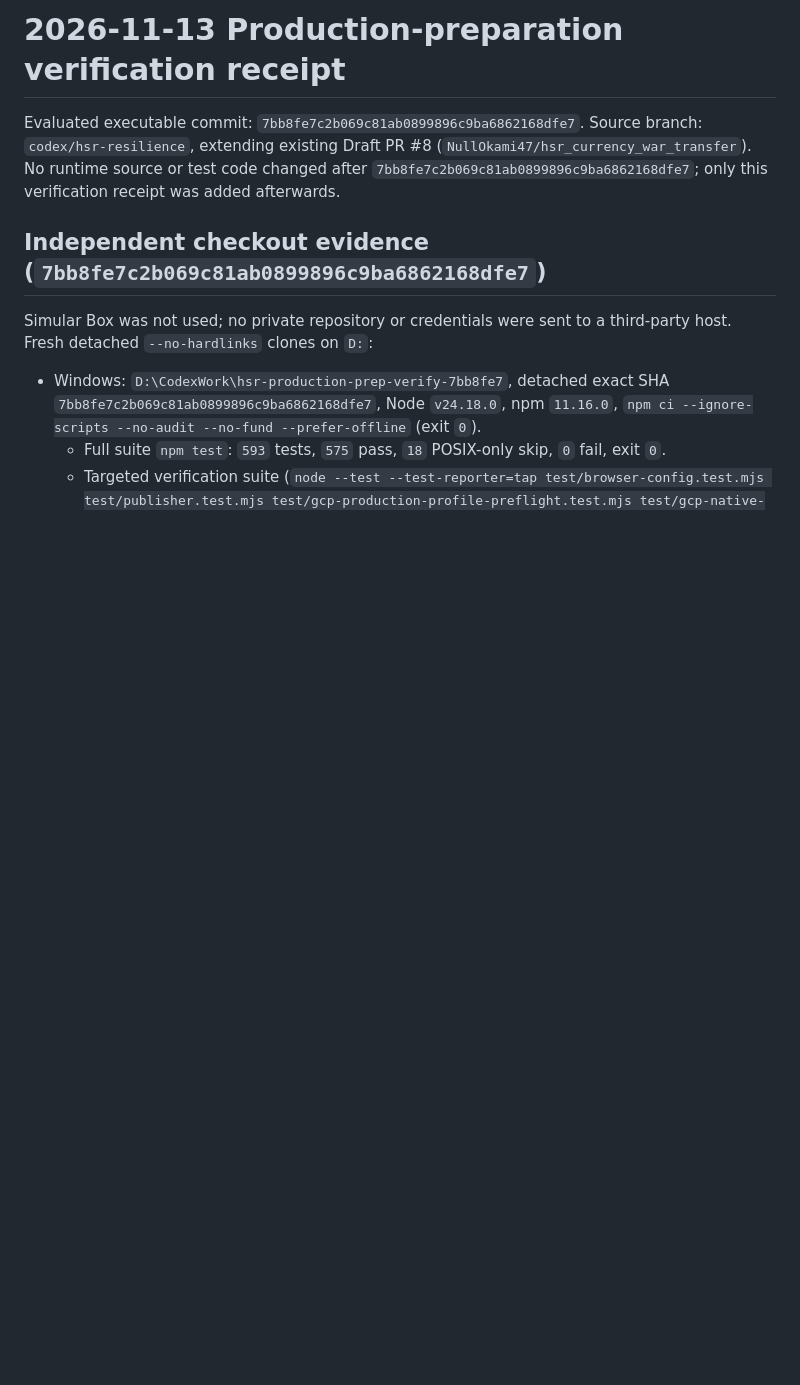
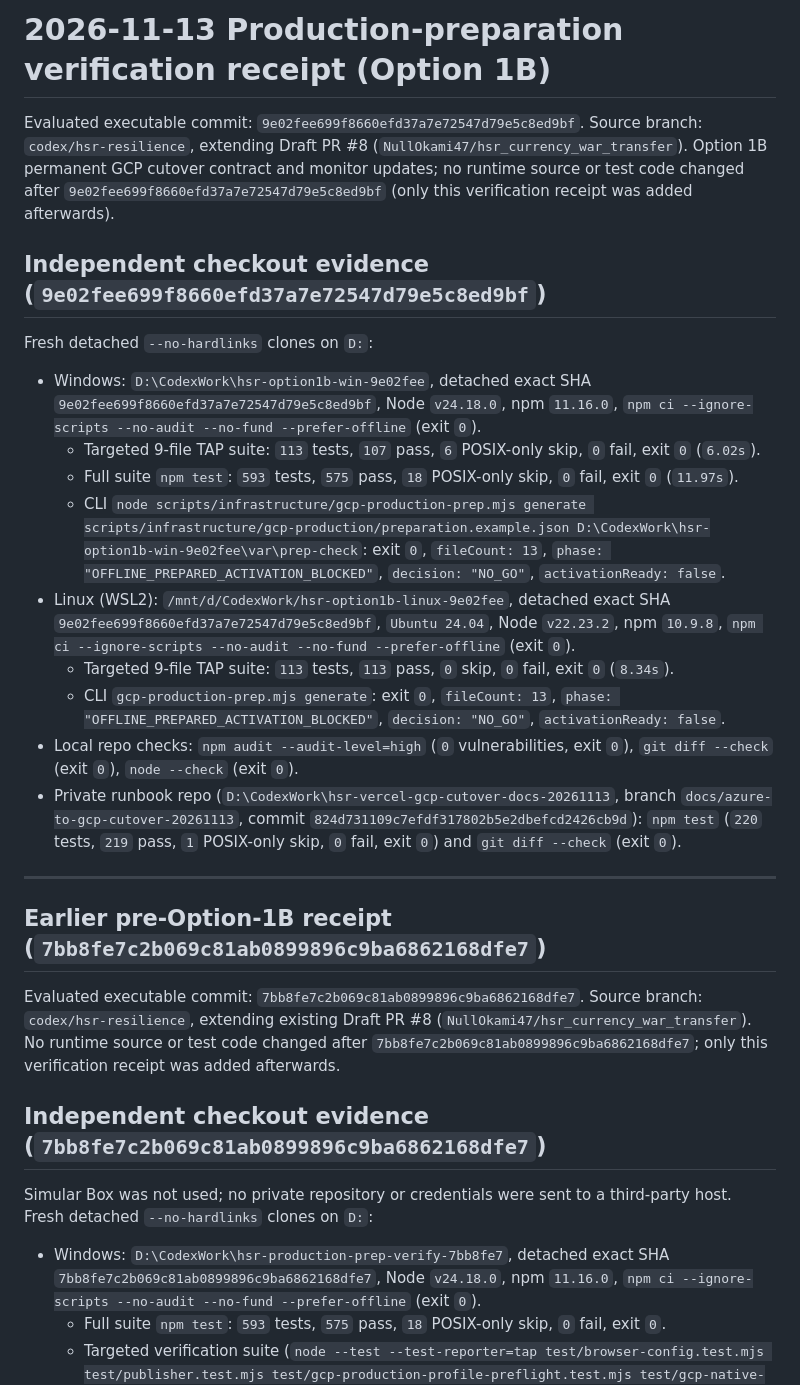
Before and after one commit to NullOkami47/hsr_currency_war_transfer, a Markdown page: docs/verification/production-preparation-20261113.md, the part around the change. GitHub-like rendering; blank space fills up the shorter version.

Commit message:
Record Option 1B verification receipt for 9e02fee

```diff
--- a/docs/verification/production-preparation-20261113.md
+++ b/docs/verification/production-preparation-20261113.md
@@ -1,4 +1,25 @@
-# 2026-11-13 Production-preparation verification receipt
+# 2026-11-13 Production-preparation verification receipt (Option 1B)
+
+Evaluated executable commit: `9e02fee699f8660efd37a7e72547d79e5c8ed9bf`.
+Source branch: `codex/hsr-resilience`, extending Draft PR #8 (`NullOkami47/hsr_currency_war_transfer`). Option 1B permanent GCP cutover contract and monitor updates; no runtime source or test code changed after `9e02fee699f8660efd37a7e72547d79e5c8ed9bf` (only this verification receipt was added afterwards).
+
+## Independent checkout evidence (`9e02fee699f8660efd37a7e72547d79e5c8ed9bf`)
+
+Fresh detached `--no-hardlinks` clones on `D:`:
+
+- Windows: `D:\CodexWork\hsr-option1b-win-9e02fee`, detached exact SHA `9e02fee699f8660efd37a7e72547d79e5c8ed9bf`, Node `v24.18.0`, npm `11.16.0`, `npm ci --ignore-scripts --no-audit --no-fund --prefer-offline` (exit `0`).
+  - Targeted 9-file TAP suite: `113` tests, `107` pass, `6` POSIX-only skip, `0` fail, exit `0` (`6.02s`).
+  - Full suite `npm test`: `593` tests, `575` pass, `18` POSIX-only skip, `0` fail, exit `0` (`11.97s`).
+  - CLI `node scripts/infrastructure/gcp-production-prep.mjs generate scripts/infrastructure/gcp-production/preparation.example.json D:\CodexWork\hsr-option1b-win-9e02fee\var\prep-check`: exit `0`, `fileCount: 13`, `phase: "OFFLINE_PREPARED_ACTIVATION_BLOCKED"`, `decision: "NO_GO"`, `activationReady: false`.
+- Linux (WSL2): `/mnt/d/CodexWork/hsr-option1b-linux-9e02fee`, detached exact SHA `9e02fee699f8660efd37a7e72547d79e5c8ed9bf`, `Ubuntu 24.04`, Node `v22.23.2`, npm `10.9.8`, `npm ci --ignore-scripts --no-audit --no-fund --prefer-offline` (exit `0`).
+  - Targeted 9-file TAP suite: `113` tests, `113` pass, `0` skip, `0` fail, exit `0` (`8.34s`).
+  - CLI `gcp-production-prep.mjs generate`: exit `0`, `fileCount: 13`, `phase: "OFFLINE_PREPARED_ACTIVATION_BLOCKED"`, `decision: "NO_GO"`, `activationReady: false`.
+- Local repo checks: `npm audit --audit-level=high` (`0` vulnerabilities, exit `0`), `git diff --check` (exit `0`), `node --check` (exit `0`).
+- Private runbook repo (`D:\CodexWork\hsr-vercel-gcp-cutover-docs-20261113`, branch `docs/azure-to-gcp-cutover-20261113`, commit `824d731109c7efdf317802b5e2dbefcd2426cb9d`): `npm test` (`220` tests, `219` pass, `1` POSIX-only skip, `0` fail, exit `0`) and `git diff --check` (exit `0`).
+
+---
+
+## Earlier pre-Option-1B receipt (`7bb8fe7c2b069c81ab0899896c9ba6862168dfe7`)
 
 Evaluated executable commit: `7bb8fe7c2b069c81ab0899896c9ba6862168dfe7`.
 Source branch: `codex/hsr-resilience`, extending existing Draft PR #8 (`NullOkami47/hsr_currency_war_transfer`). No runtime source or test code changed after `7bb8fe7c2b069c81ab0899896c9ba6862168dfe7`; only this verification receipt was added afterwards.
```
